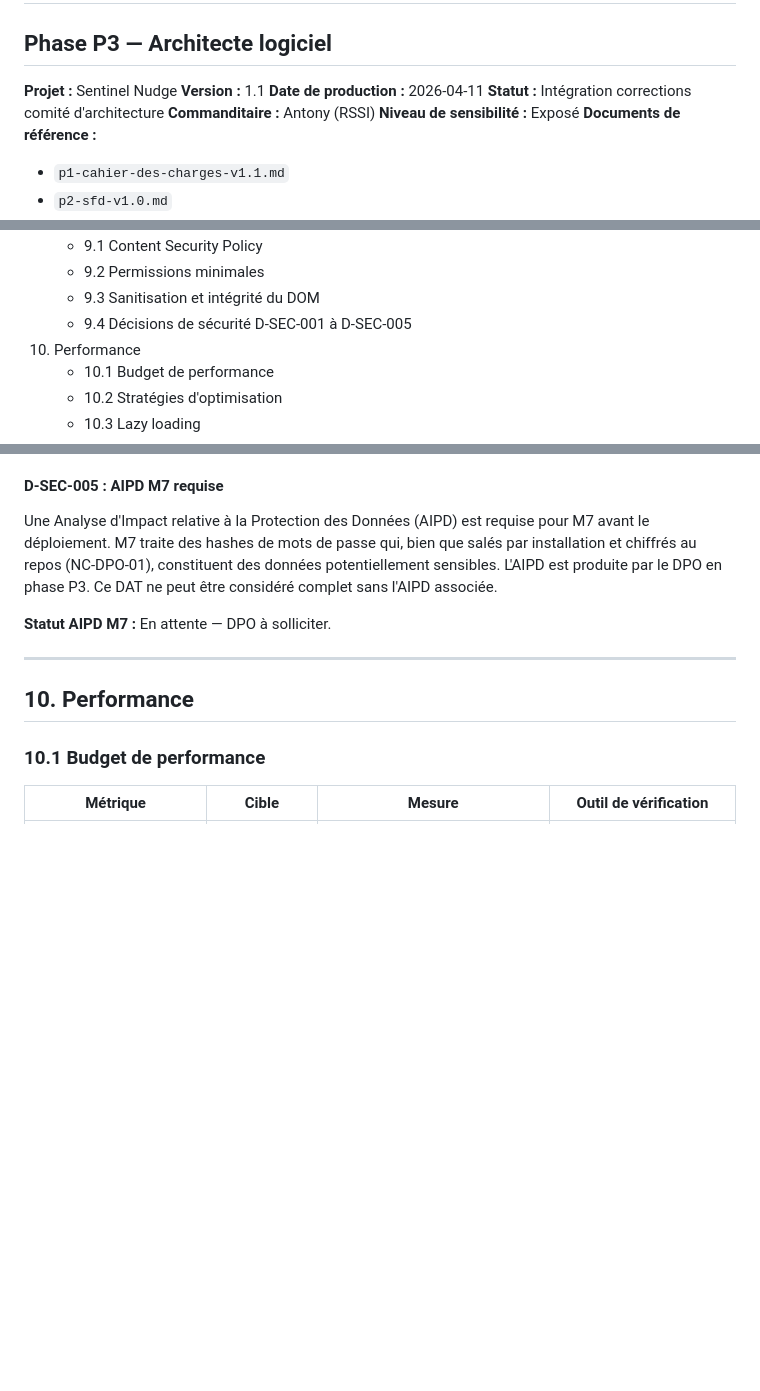
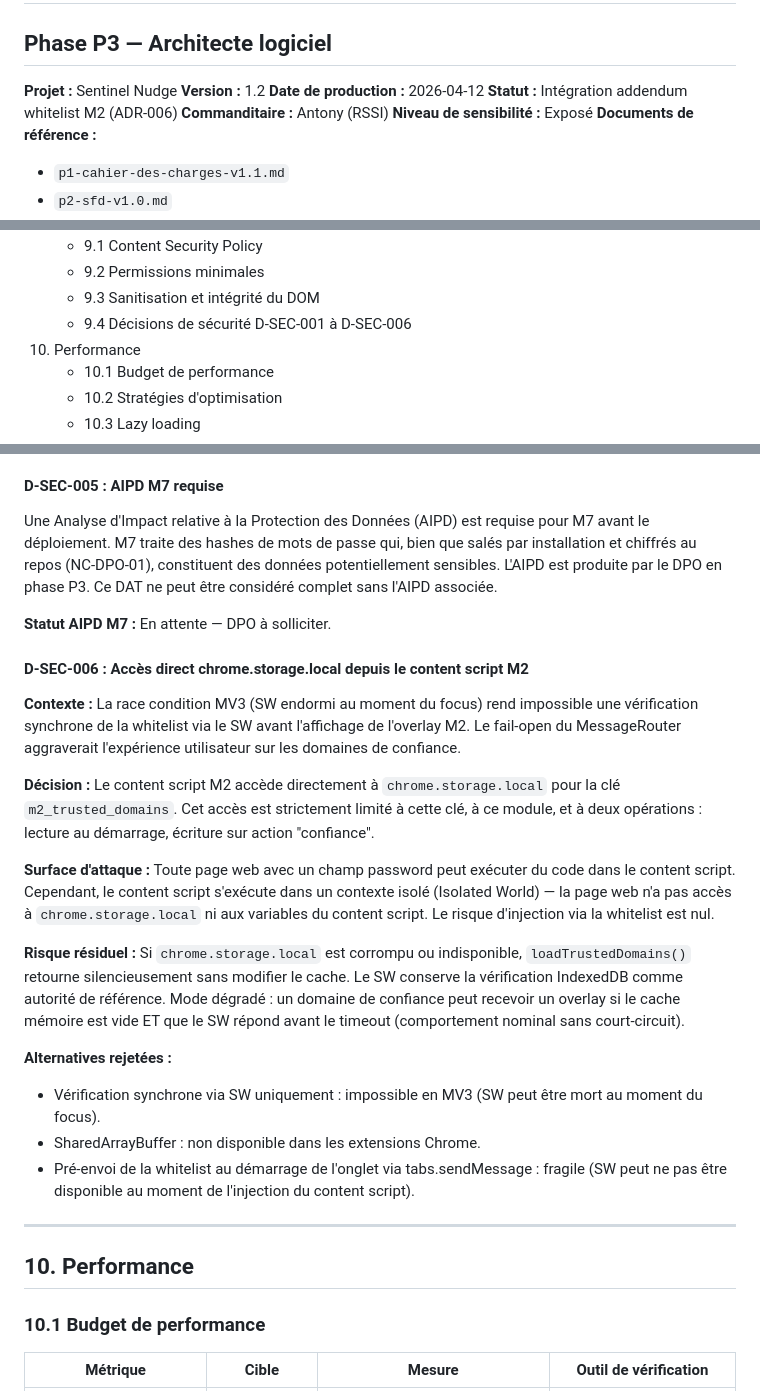
Before and after one commit to antonyblain/sentinel-nudge, a Markdown page: docs/p3-architecture/p3-dat-v1.1.md, 3 parts joined by grey strips. Rendered like a GitHub page; blank space fills up the shorter version.

```diff
--- a/docs/p3-architecture/p3-dat-v1.1.md
+++ b/docs/p3-architecture/p3-dat-v1.1.md
@@ -2,9 +2,9 @@
 ## Phase P3 — Architecte logiciel
 
 **Projet :** Sentinel Nudge
-**Version :** 1.1
-**Date de production :** 2026-04-11
-**Statut :** Intégration corrections comité d'architecture
+**Version :** 1.2
+**Date de production :** 2026-04-12
+**Statut :** Intégration addendum whitelist M2 (ADR-006)
 **Commanditaire :** Antony (RSSI)
 **Niveau de sensibilité :** Exposé
 **Documents de référence :**
@@ -43,7 +43,7 @@
    - 9.1 Content Security Policy
    - 9.2 Permissions minimales
    - 9.3 Sanitisation et intégrité du DOM
-   - 9.4 Décisions de sécurité D-SEC-001 à D-SEC-005
+   - 9.4 Décisions de sécurité D-SEC-001 à D-SEC-006
 10. Performance
     - 10.1 Budget de performance
     - 10.2 Stratégies d'optimisation
@@ -1023,6 +1063,21 @@ La clé AES-256-GCM est stockée en clair dans `chrome.storage.local`. Ce risque
 Une Analyse d'Impact relative à la Protection des Données (AIPD) est requise pour M7 avant le déploiement. M7 traite des hashes de mots de passe qui, bien que salés par installation et chiffrés au repos (NC-DPO-01), constituent des données potentiellement sensibles. L'AIPD est produite par le DPO en phase P3. Ce DAT ne peut être considéré complet sans l'AIPD associée.
 
 **Statut AIPD M7 :** En attente — DPO à solliciter.
+
+#### D-SEC-006 : Accès direct chrome.storage.local depuis le content script M2
+
+**Contexte :** La race condition MV3 (SW endormi au moment du focus) rend impossible une vérification synchrone de la whitelist via le SW avant l'affichage de l'overlay M2. Le fail-open du MessageRouter aggraverait l'expérience utilisateur sur les domaines de confiance.
+
+**Décision :** Le content script M2 accède directement à `chrome.storage.local` pour la clé `m2_trusted_domains`. Cet accès est strictement limité à cette clé, à ce module, et à deux opérations : lecture au démarrage, écriture sur action "confiance".
+
+**Surface d'attaque :** Toute page web avec un champ password peut exécuter du code dans le content script. Cependant, le content script s'exécute dans un contexte isolé (Isolated World) — la page web n'a pas accès à `chrome.storage.local` ni aux variables du content script. Le risque d'injection via la whitelist est nul.
+
+**Risque résiduel :** Si `chrome.storage.local` est corrompu ou indisponible, `loadTrustedDomains()` retourne silencieusement sans modifier le cache. Le SW conserve la vérification IndexedDB comme autorité de référence. Mode dégradé : un domaine de confiance peut recevoir un overlay si le cache mémoire est vide ET que le SW répond avant le timeout (comportement nominal sans court-circuit).
+
+**Alternatives rejetées :**
+- Vérification synchrone via SW uniquement : impossible en MV3 (SW peut être mort au moment du focus).
+- SharedArrayBuffer : non disponible dans les extensions Chrome.
+- Pré-envoi de la whitelist au démarrage de l'onglet via tabs.sendMessage : fragile (SW peut ne pas être disponible au moment de l'injection du content script).
 
 ---
 
```
Also changed, not shown: other parts of docs/p3-architecture/p3-dat-v1.1.md (+44 -3 lines), .claude/SESSION.md (+2 -2 lines), docs/p3-architecture/p3-dat-addendum-whitelist-m2.md (deleted, +0 -268 lines).
